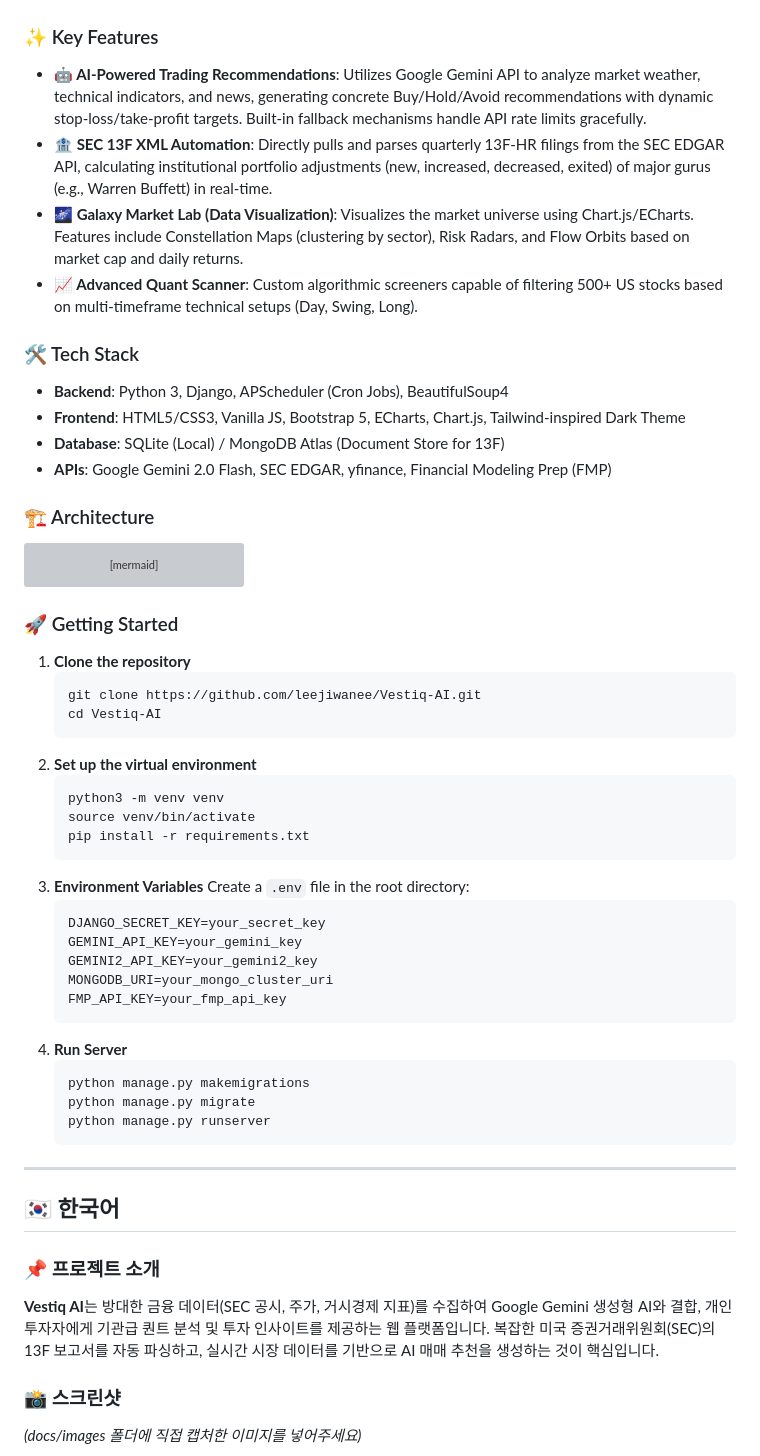
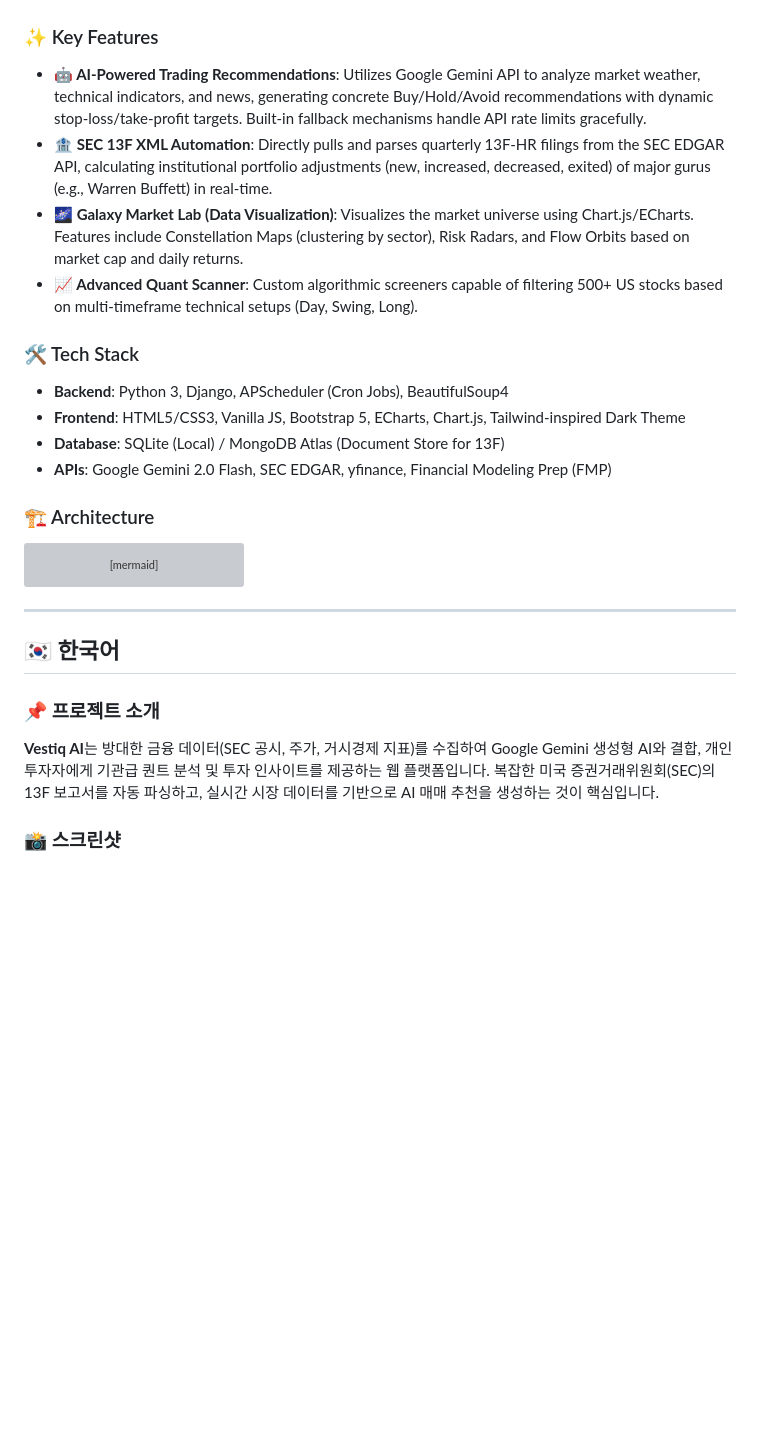
Before and after one commit to leejiwanee/Vestiq-AI, a Markdown page: README.md, the part around one of its changes. Drawn GitHub-style; blank space fills up the shorter version; grey boxes are pictures that could not be loaded.

````diff
--- a/README.md
+++ b/README.md
@@ -40,17 +43,20 @@
 
 ### ✨ Key Features
+
 - **🤖 AI-Powered Trading Recommendations**: Utilizes Google Gemini API to analyze market weather, technical indicators, and news, generating concrete Buy/Hold/Avoid recommendations with dynamic stop-loss/take-profit targets. Built-in fallback mechanisms handle API rate limits gracefully.
 - **🏦 SEC 13F XML Automation**: Directly pulls and parses quarterly 13F-HR filings from the SEC EDGAR API, calculating institutional portfolio adjustments (new, increased, decreased, exited) of major gurus (e.g., Warren Buffett) in real-time.
 - **🌌 Galaxy Market Lab (Data Visualization)**: Visualizes the market universe using Chart.js/ECharts. Features include Constellation Maps (clustering by sector), Risk Radars, and Flow Orbits based on market cap and daily returns.
 - **📈 Advanced Quant Scanner**: Custom algorithmic screeners capable of filtering 500+ US stocks based on multi-timeframe technical setups (Day, Swing, Long).
 
 ### 🛠 Tech Stack
+
 - **Backend**: Python 3, Django, APScheduler (Cron Jobs), BeautifulSoup4
 - **Frontend**: HTML5/CSS3, Vanilla JS, Bootstrap 5, ECharts, Chart.js, Tailwind-inspired Dark Theme
 - **Database**: SQLite (Local) / MongoDB Atlas (Document Store for 13F)
 - **APIs**: Google Gemini 2.0 Flash, SEC EDGAR, yfinance, Financial Modeling Prep (FMP)
 
 ### 🏗 Architecture
+
 ```mermaid
 graph LR
     A[External APIs] -->|Market Data| B(Django Backend)
@@ -61,41 +67,13 @@ graph LR
     D -->|ECharts / Chart.js| E((User Browser))
 ```
 
-### 🚀 Getting Started
-1. **Clone the repository**
-   ```bash
-   git clone https://github.com/leejiwanee/Vestiq-AI.git
-   cd Vestiq-AI
-   ```
-2. **Set up the virtual environment**
-   ```bash
-   python3 -m venv venv
-   source venv/bin/activate
-   pip install -r requirements.txt
-   ```
-3. **Environment Variables**
-   Create a `.env` file in the root directory:
-   ```env
-   DJANGO_SECRET_KEY=your_secret_key
-   GEMINI_API_KEY=your_gemini_key
-   GEMINI2_API_KEY=your_gemini2_key
-   MONGODB_URI=your_mongo_cluster_uri
-   FMP_API_KEY=your_fmp_api_key
-   ```
-4. **Run Server**
-   ```bash
-   python manage.py makemigrations
-   python manage.py migrate
-   python manage.py runserver
-   ```
-
 ---
 
 <h2 id="korean">🇰🇷 한국어</h2>
 
 ### 📌 프로젝트 소개
+
 **Vestiq AI**는 방대한 금융 데이터(SEC 공시, 주가, 거시경제 지표)를 수집하여 Google Gemini 생성형 AI와 결합, 개인 투자자에게 기관급 퀀트 분석 및 투자 인사이트를 제공하는 웹 플랫폼입니다. 복잡한 미국 증권거래위원회(SEC)의 13F 보고서를 자동 파싱하고, 실시간 시장 데이터를 기반으로 AI 매매 추천을 생성하는 것이 핵심입니다.
 
 ### 📸 스크린샷
-*(docs/images 폴더에 직접 캡처한 이미지를 넣어주세요)*
 
````
Also changed, not shown: other parts of README.md (+34 -53 lines).
